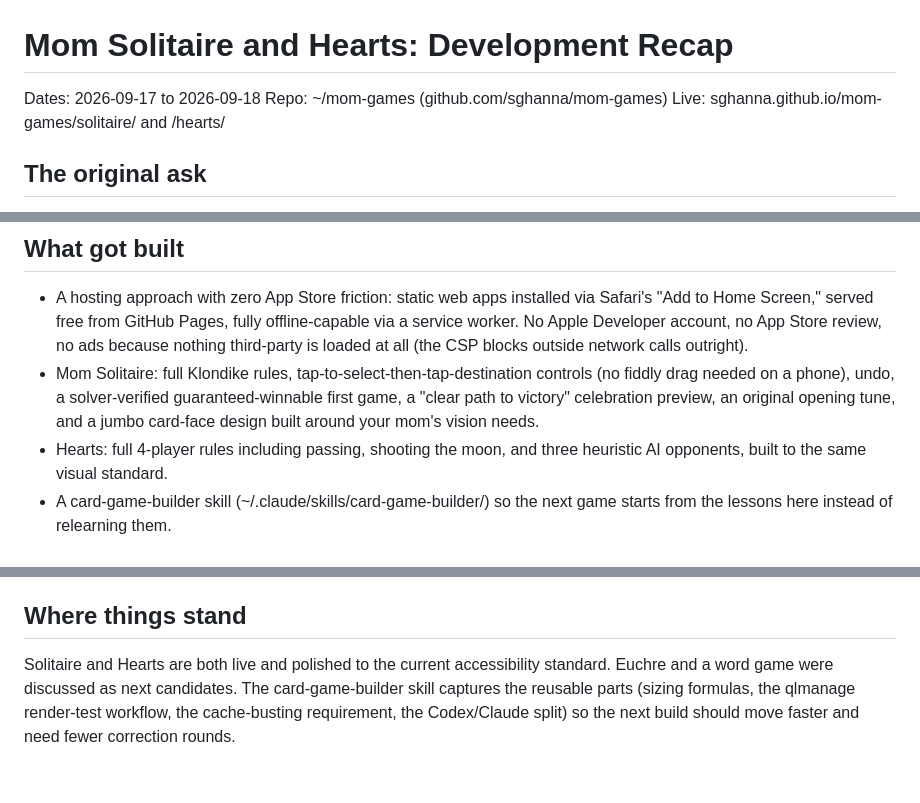
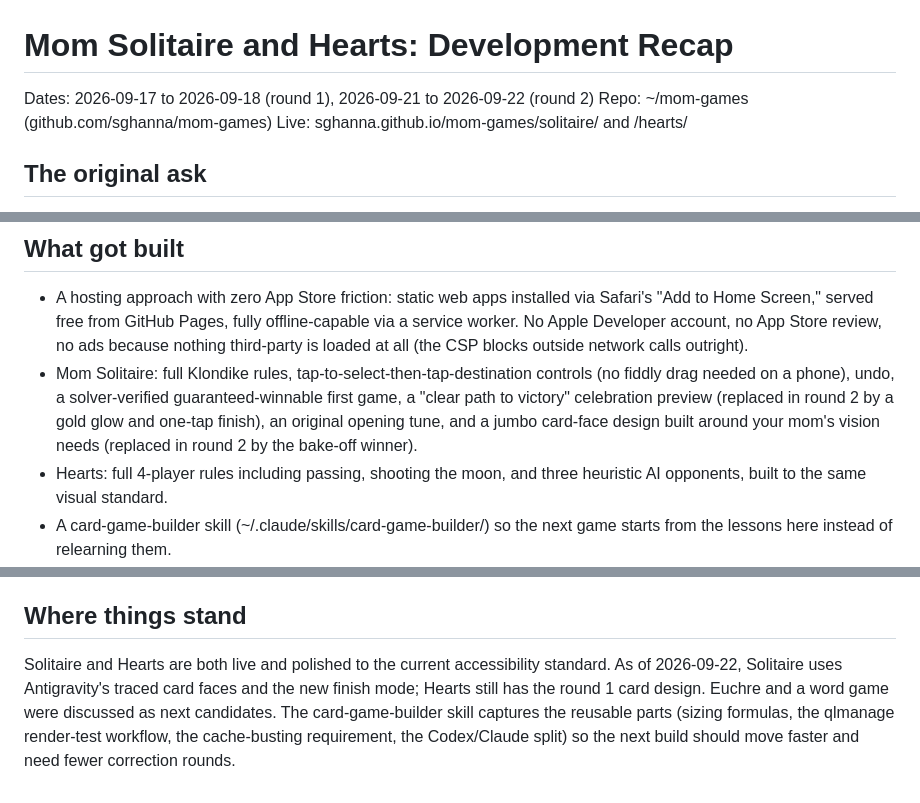
Before and after one commit to sghanna/mom-games, a Markdown page: DEVELOPMENT-RECAP.md, 3 parts joined by grey strips. Drawn GitHub-style.

Commit message:
Development recap: add round 2 (card bake-off, Antigravity cards, finish mode)
Co-Authored-By: Claude Opus 5 <noreply@anthropic.com>

```diff
--- a/DEVELOPMENT-RECAP.md
+++ b/DEVELOPMENT-RECAP.md
@@ -1,6 +1,6 @@
 # Mom Solitaire and Hearts: Development Recap
 
-Dates: 2026-09-17 to 2026-09-18
+Dates: 2026-09-17 to 2026-09-18 (round 1), 2026-09-21 to 2026-09-22 (round 2)
 Repo: ~/mom-games (github.com/sghanna/mom-games)
 Live: sghanna.github.io/mom-games/solitaire/ and /hearts/
 
@@ -15,7 +15,7 @@ Three things were baked into that from the start: a hard deadline, a specific co
 ## What got built
 
 - A hosting approach with zero App Store friction: static web apps installed via Safari's "Add to Home Screen," served free from GitHub Pages, fully offline-capable via a service worker. No Apple Developer account, no App Store review, no ads because nothing third-party is loaded at all (the CSP blocks outside network calls outright).
-- Mom Solitaire: full Klondike rules, tap-to-select-then-tap-destination controls (no fiddly drag needed on a phone), undo, a solver-verified guaranteed-winnable first game, a "clear path to victory" celebration preview, an original opening tune, and a jumbo card-face design built around your mom's vision needs.
+- Mom Solitaire: full Klondike rules, tap-to-select-then-tap-destination controls (no fiddly drag needed on a phone), undo, a solver-verified guaranteed-winnable first game, a "clear path to victory" celebration preview (replaced in round 2 by a gold glow and one-tap finish), an original opening tune, and a jumbo card-face design built around your mom's vision needs (replaced in round 2 by the bake-off winner).
 - Hearts: full 4-player rules including passing, shooting the moon, and three heuristic AI opponents, built to the same visual standard.
 - A card-game-builder skill (~/.claude/skills/card-game-builder/) so the next game starts from the lessons here instead of relearning them.
 
@@ -43,3 +90,3 @@ Three things were baked into that from the start: a hard deadline, a specific co
 ## Where things stand
 
-Solitaire and Hearts are both live and polished to the current accessibility standard. Euchre and a word game were discussed as next candidates. The card-game-builder skill captures the reusable parts (sizing formulas, the qlmanage render-test workflow, the cache-busting requirement, the Codex/Claude split) so the next build should move faster and need fewer correction rounds.
+Solitaire and Hearts are both live and polished to the current accessibility standard. As of 2026-09-22, Solitaire uses Antigravity's traced card faces and the new finish mode; Hearts still has the round 1 card design. Euchre and a word game were discussed as next candidates. The card-game-builder skill captures the reusable parts (sizing formulas, the qlmanage render-test workflow, the cache-busting requirement, the Codex/Claude split) so the next build should move faster and need fewer correction rounds.
```
Also changed, not shown: other parts of DEVELOPMENT-RECAP.md (+47 -0 lines).
